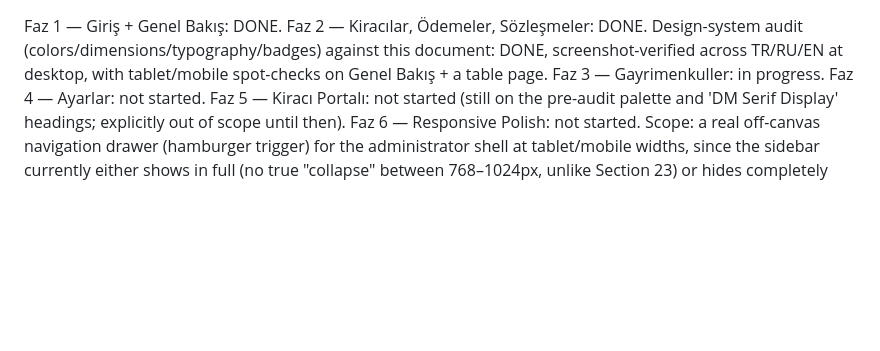
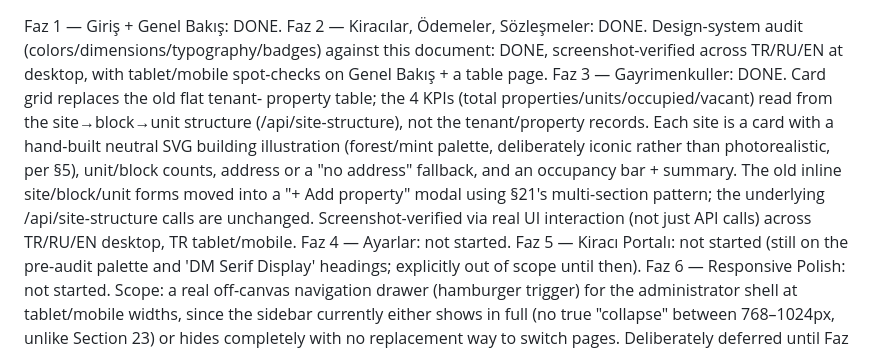
Before and after one commit to nazyrabbas2026-ops/pusulakira, a Markdown page: DESIGN-SYSTEM.md, the part around the change. Rendered like a GitHub page; blank space fills up the shorter version.

Commit message:
Tasarım dokümanı: Faz 3'ü tamamlandı olarak işaretle
Co-Authored-By: Claude Sonnet 5 <noreply@anthropic.com>
Claude-Session: https://claude.ai/code/session_01Je4mqj3Nz2KfkNGNWzzqwX

```diff
--- a/DESIGN-SYSTEM.md
+++ b/DESIGN-SYSTEM.md
@@ -1323,7 +1323,17 @@ Faz 2 — Kiracılar, Ödemeler, Sözleşmeler: DONE.
 Design-system audit (colors/dimensions/typography/badges) against
 this document: DONE, screenshot-verified across TR/RU/EN at desktop,
 with tablet/mobile spot-checks on Genel Bakış + a table page.
-Faz 3 — Gayrimenkuller: in progress.
+Faz 3 — Gayrimenkuller: DONE. Card grid replaces the old flat tenant-
+property table; the 4 KPIs (total properties/units/occupied/vacant)
+read from the site→block→unit structure (/api/site-structure), not
+the tenant/property records. Each site is a card with a hand-built
+neutral SVG building illustration (forest/mint palette, deliberately
+iconic rather than photorealistic, per §5), unit/block counts, address
+or a "no address" fallback, and an occupancy bar + summary. The old
+inline site/block/unit forms moved into a "+ Add property" modal using
+§21's multi-section pattern; the underlying /api/site-structure calls
+are unchanged. Screenshot-verified via real UI interaction (not just
+API calls) across TR/RU/EN desktop, TR tablet/mobile.
 Faz 4 — Ayarlar: not started.
 Faz 5 — Kiracı Portalı: not started (still on the pre-audit palette
 and 'DM Serif Display' headings; explicitly out of scope until then).
```
